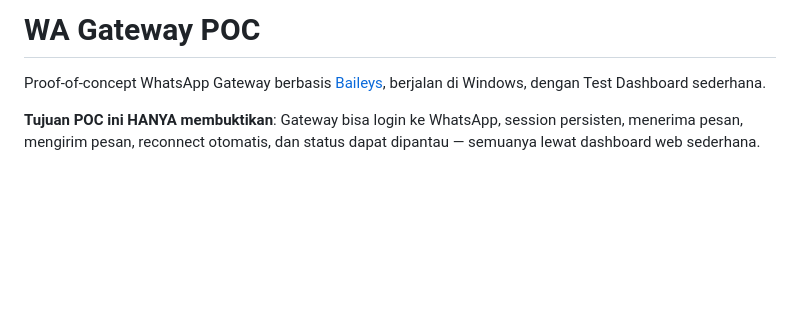
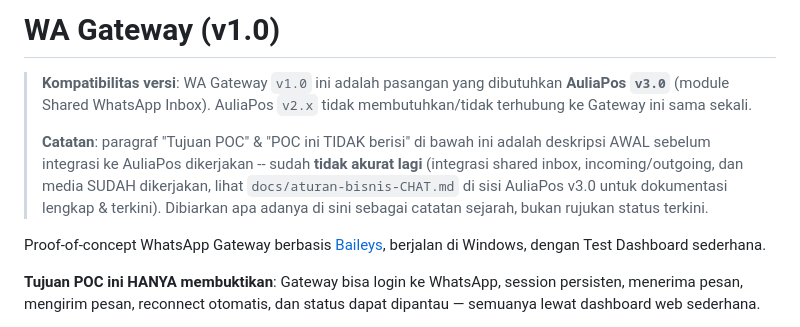
Before and after one commit to tikusgot007/WA-Gateway, a Markdown page: README.md, the part around the change. GitHub-like rendering; blank space fills up the shorter version.

Commit message:
docs: tambah catatan kompatibilitas versi di README (v1.0 <-> AuliaPos v3.0)

```diff
--- a/README.md
+++ b/README.md
@@ -1,4 +1,17 @@
-# WA Gateway POC
+# WA Gateway (v1.0)
+
+> **Kompatibilitas versi**: WA Gateway `v1.0` ini adalah pasangan
+> yang dibutuhkan **AuliaPos `v3.0`** (module Shared WhatsApp Inbox).
+> AuliaPos `v2.x` tidak membutuhkan/tidak terhubung ke Gateway ini
+> sama sekali.
+>
+> **Catatan**: paragraf "Tujuan POC" & "POC ini TIDAK berisi" di
+> bawah ini adalah deskripsi AWAL sebelum integrasi ke AuliaPos
+> dikerjakan -- sudah **tidak akurat lagi** (integrasi shared inbox,
+> incoming/outgoing, dan media SUDAH dikerjakan, lihat
+> `docs/aturan-bisnis-CHAT.md` di sisi AuliaPos v3.0 untuk dokumentasi
+> lengkap & terkini). Dibiarkan apa adanya di sini sebagai catatan
+> sejarah, bukan rujukan status terkini.
 
 Proof-of-concept WhatsApp Gateway berbasis [Baileys](https://github.com/WhiskeySockets/Baileys), berjalan di Windows, dengan Test Dashboard sederhana.
 
```
